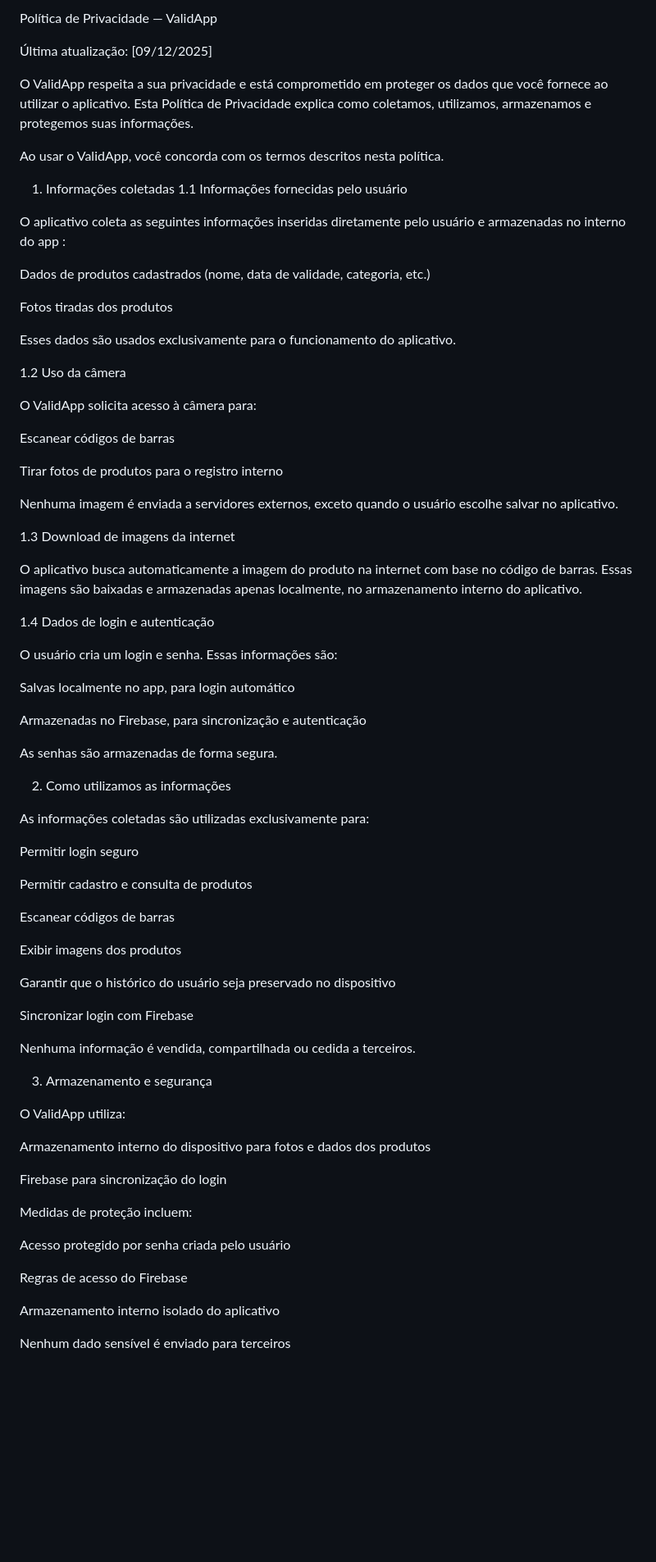
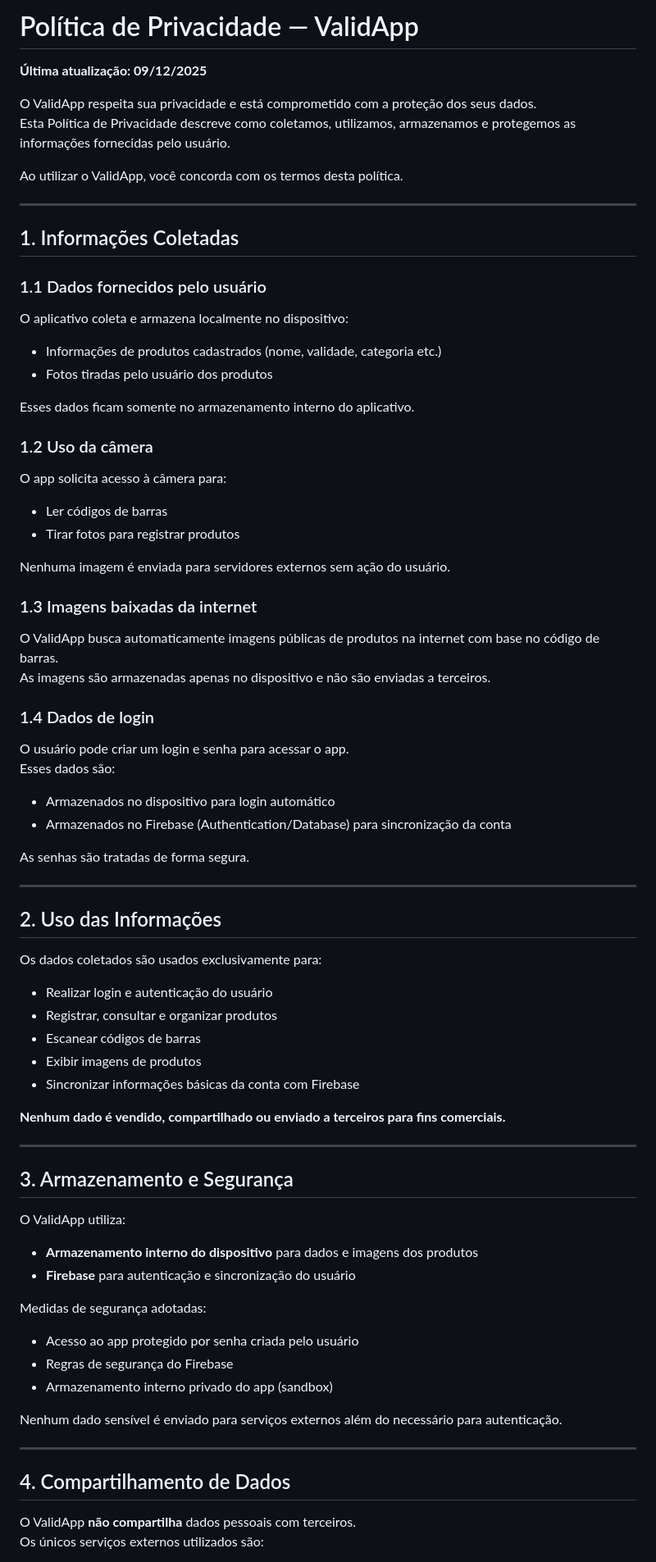
Before and after one commit to WinnePQD/validapp-privacy, a Markdown page: privacy-policy.md, the part around the change printed below. Shown: that part at 82% size. Rendered like a GitHub page; blank space fills up the shorter version.

Commit message:
Revise privacy policy for clarity and formatting
Updated formatting and language for clarity and consistency throughout the privacy policy.

```diff
--- a/privacy-policy.md
+++ b/privacy-policy.md
@@ -1,81 +1,80 @@
-Política de Privacidade — ValidApp
+# Política de Privacidade — ValidApp
 
-Última atualização: [09/12/2025]
+**Última atualização: 09/12/2025**
 
-O ValidApp respeita a sua privacidade e está comprometido em proteger os dados que você fornece ao utilizar o aplicativo. Esta Política de Privacidade explica como coletamos, utilizamos, armazenamos e protegemos suas informações.
+O ValidApp respeita sua privacidade e está comprometido com a proteção dos seus dados.
+Esta Política de Privacidade descreve como coletamos, utilizamos, armazenamos e protegemos as informações fornecidas pelo usuário.
 
-Ao usar o ValidApp, você concorda com os termos descritos nesta política.
+Ao utilizar o ValidApp, você concorda com os termos desta política.
 
-1. Informações coletadas
-1.1 Informações fornecidas pelo usuário
+---
 
-O aplicativo coleta as seguintes informações inseridas diretamente pelo usuário e armazenadas no interno do app :
+## 1. Informações Coletadas
 
-Dados de produtos cadastrados (nome, data de validade, categoria, etc.)
+### 1.1 Dados fornecidos pelo usuário
+O aplicativo coleta e armazena localmente no dispositivo:
 
-Fotos tiradas dos produtos
+- Informações de produtos cadastrados (nome, validade, categoria etc.)
+- Fotos tiradas pelo usuário dos produtos
 
-Esses dados são usados exclusivamente para o funcionamento do aplicativo.
+Esses dados ficam somente no armazenamento interno do aplicativo.
 
-1.2 Uso da câmera
+### 1.2 Uso da câmera
+O app solicita acesso à câmera para:
 
-O ValidApp solicita acesso à câmera para:
+- Ler códigos de barras
+- Tirar fotos para registrar produtos
 
-Escanear códigos de barras
+Nenhuma imagem é enviada para servidores externos sem ação do usuário.
 
-Tirar fotos de produtos para o registro interno
+### 1.3 Imagens baixadas da internet
+O ValidApp busca automaticamente imagens públicas de produtos na internet com base no código de barras.
+As imagens são armazenadas apenas no dispositivo e não são enviadas a terceiros.
 
-Nenhuma imagem é enviada a servidores externos, exceto quando o usuário escolhe salvar no aplicativo.
+### 1.4 Dados de login
+O usuário pode criar um login e senha para acessar o app.
+Esses dados são:
 
-1.3 Download de imagens da internet
+- Armazenados no dispositivo para login automático
+- Armazenados no Firebase (Authentication/Database) para sincronização da conta
 
-O aplicativo busca automaticamente a imagem do produto na internet com base no código de barras.
-Essas imagens são baixadas e armazenadas apenas localmente, no armazenamento interno do aplicativo.
+As senhas são tratadas de forma segura.
 
-1.4 Dados de login e autenticação
+---
 
-O usuário cria um login e senha.
-Essas informações são:
+## 2. Uso das Informações
 
-Salvas localmente no app, para login automático
+Os dados coletados são usados exclusivamente para:
 
-Armazenadas no Firebase, para sincronização e autenticação
+- Realizar login e autenticação do usuário
+- Registrar, consultar e organizar produtos
+- Escanear códigos de barras
+- Exibir imagens de produtos
+- Sincronizar informações básicas da conta com Firebase
 
-As senhas são armazenadas de forma segura.
+**Nenhum dado é vendido, compartilhado ou enviado a terceiros para fins comerciais.**
 
-2. Como utilizamos as informações
+---
 
-As informações coletadas são utilizadas exclusivamente para:
-
-Permitir login seguro
-
-Permitir cadastro e consulta de produtos
-
-Escanear códigos de barras
-
-Exibir imagens dos produtos
-
-Garantir que o histórico do usuário seja preservado no dispositivo
-
-Sincronizar login com Firebase
-
-Nenhuma informação é vendida, compartilhada ou cedida a terceiros.
-
-3. Armazenamento e segurança
+## 3. Armazenamento e Segurança
 
 O ValidApp utiliza:
 
-Armazenamento interno do dispositivo para fotos e dados dos produtos
+- **Armazenamento interno do dispositivo** para dados e imagens dos produtos
+- **Firebase** para autenticação e sincronização do usuário
 
-Firebase para sincronização do login
+Medidas de segurança adotadas:
 
-Medidas de proteção incluem:
+- Acesso ao app protegido por senha criada pelo usuário
+- Regras de segurança do Firebase
+- Armazenamento interno privado do app (sandbox)
 
-Acesso protegido por senha criada pelo usuário
+Nenhum dado sensível é enviado para serviços externos além do necessário para autenticação.
 
-Regras de acesso do Firebase
+---
 
-Armazenamento interno isolado do aplicativo
+## 4. Compartilhamento de Dados
 
-Nenhum dado sensível é enviado para terceiros
+O ValidApp **não compartilha** dados pessoais com terceiros.
+Os únicos serviços externos utilizados são:
 
```
Also changed, not shown: other parts of privacy-policy.md (+25 -22 lines).
